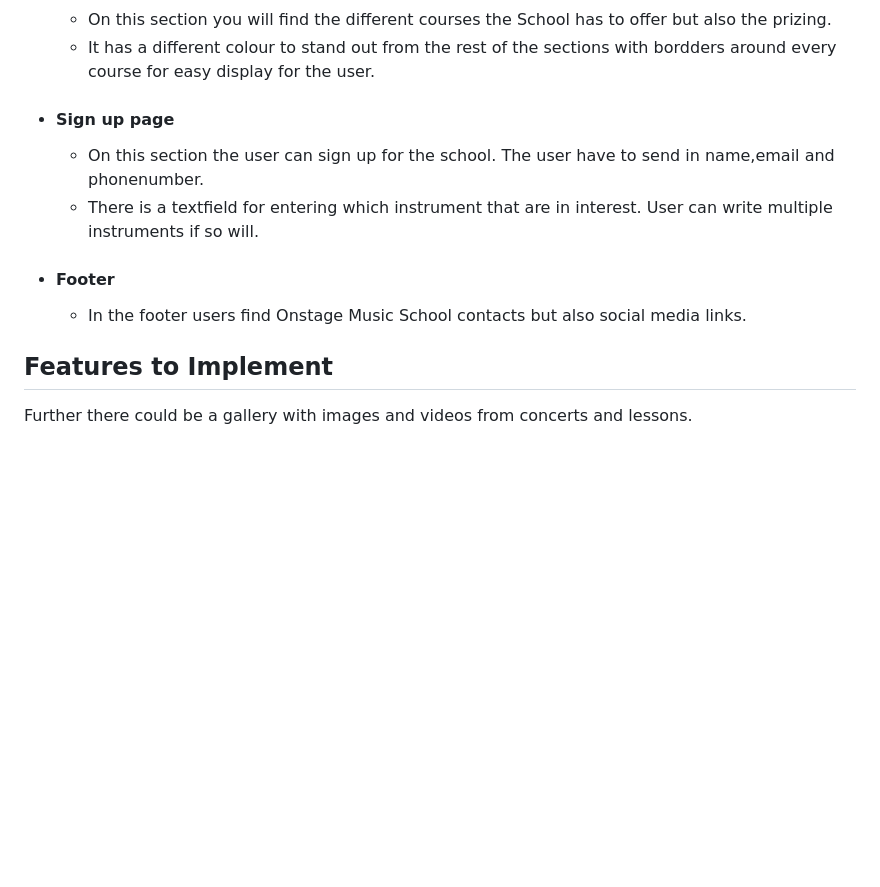
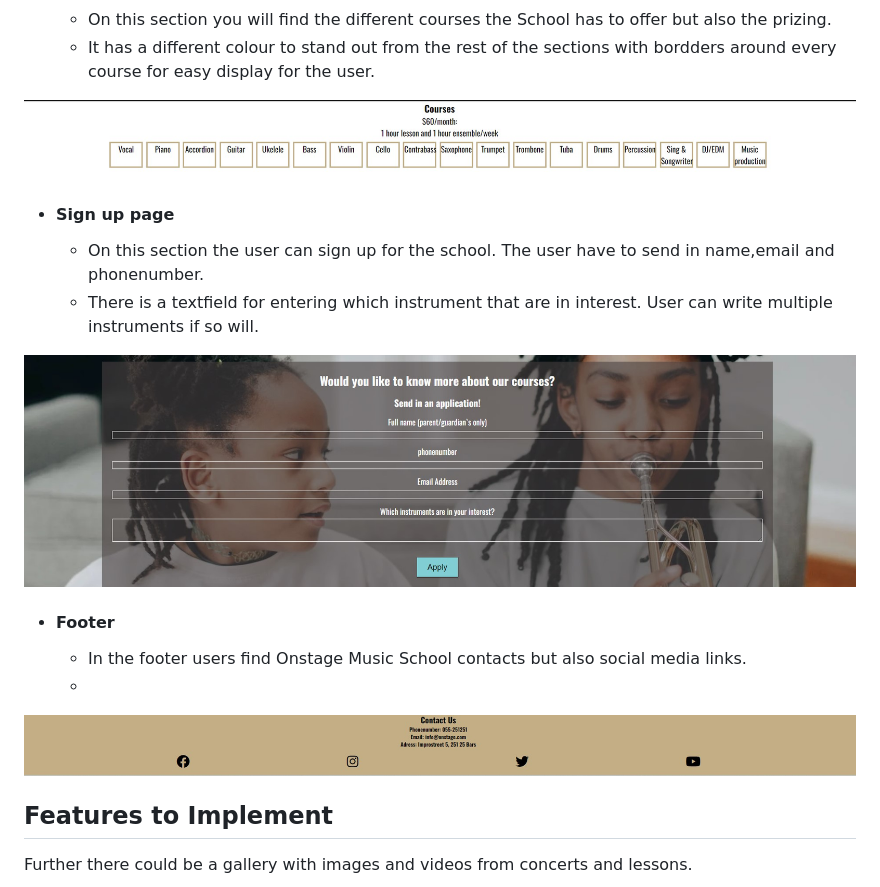
Before and after one commit to jlindeloef/onstage-music-school, a Markdown page: README.md, the part around the change. Rendered like a GitHub page; blank space fills up the shorter version.

Commit message:
Adding pictures to the readme.

```diff
--- a/README.md
+++ b/README.md
@@ -72,11 +72,19 @@ The website has four sections:
 + #### Courses
   - On this section you will find the different courses the School has to offer but also the prizing.
   - It has a different colour to stand out from the rest of the sections with bordders around every course for easy display for the user.
+
+![Courses image](https://github.com/jlindeloef/onstage-music-school/blob/main/assets/images/courses.jpg)
+
 + #### Sign up page
   - On this section the user can sign up for the school. The user have to send in name,email and phonenumber.
   - There is a textfield for entering which instrument that are in interest. User can write multiple instruments if so will.
+
+![Sign up image](https://github.com/jlindeloef/onstage-music-school/blob/main/assets/images/signup.jpg)
+
 + #### Footer
   - In the footer users find Onstage Music School contacts but also social media links.
+  -
+![Footer image](https://github.com/jlindeloef/onstage-music-school/blob/main/assets/images/footer.jpg)
 
 ## Features to Implement
 Further there could be a gallery with images and videos from concerts and lessons.
```
